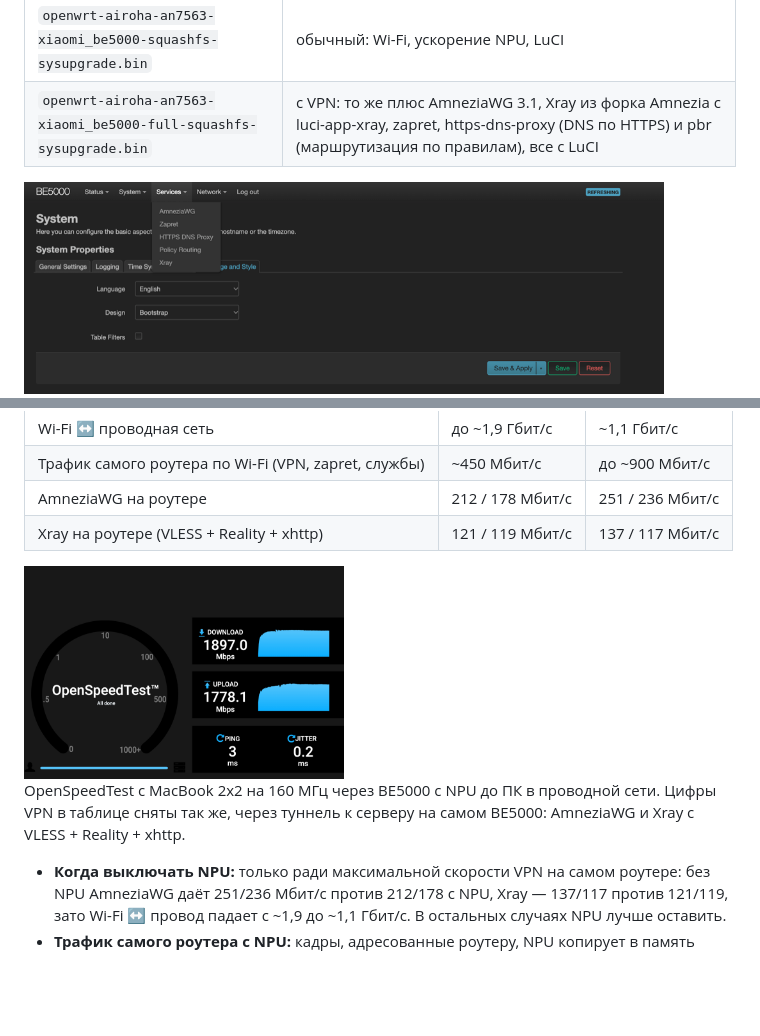
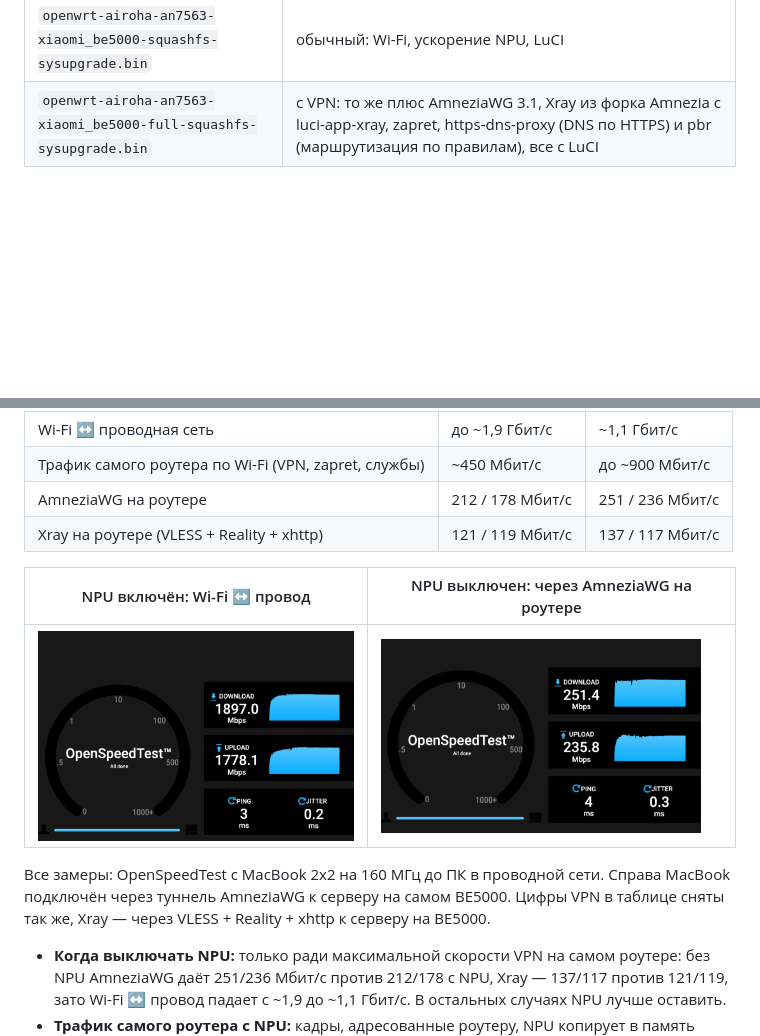
Before and after one commit to pabragin/xiaomi-be5000-openwrt, a Markdown page: README.ru.md, 2 parts joined by grey strips. Drawn GitHub-style; pictures changed too: images/luci-services-menu.png (deleted), images/openspeedtest-be5000-amneziawg.png (added); blank space fills up the shorter version.

```diff
--- a/README.ru.md
+++ b/README.ru.md
@@ -51,8 +51,6 @@
 |---|---|
 | `openwrt-airoha-an7563-xiaomi_be5000-squashfs-sysupgrade.bin` | обычный: Wi-Fi, ускорение NPU, LuCI |
 | `openwrt-airoha-an7563-xiaomi_be5000-full-squashfs-sysupgrade.bin` | с VPN: то же плюс AmneziaWG 3.1, Xray из форка Amnezia с luci-app-xray, zapret, https-dns-proxy (DNS по HTTPS) и pbr (маршрутизация по правилам), все с LuCI |
-
-<img src="images/luci-services-menu.png" alt="Меню «Службы» в LuCI образа с VPN: AmneziaWG, Zapret, HTTPS DNS Proxy, Policy Routing, Xray" width="640">
 
 - **В образе с VPN всё выключено.** Пакеты стоят, но службы не запущены: их включают и настраивают в LuCI. DNS по HTTPS тоже выключен, потому что после включения он забирает себе DNS всей сети.
 - **Xray в LuCI:** **Службы → Xray** ([luci-app-xray](https://github.com/yichya/luci-app-xray), только по-английски). Для сервера с xhttp выберите транспорт **SplitHTTP (XHTTP)**. После включения он прозрачно проксирует LAN; DNS и правила маршрутизации — на его собственных вкладках.
@@ -125,9 +123,11 @@ config amneziawg_awg0
 | AmneziaWG на роутере | 212 / 178 Мбит/с | 251 / 236 Мбит/с |
 | Xray на роутере (VLESS + Reality + xhttp) | 121 / 119 Мбит/с | 137 / 117 Мбит/с |
 
-<img src="images/openspeedtest-be5000-npu-on.png" alt="OpenSpeedTest через BE5000 с NPU: 1897 Мбит/с скачивание, 1778 Мбит/с отдача" width="320">
+| NPU включён: Wi-Fi ↔ провод | NPU выключен: через AmneziaWG на роутере |
+|---|---|
+| <img src="images/openspeedtest-be5000-npu-on.png" alt="OpenSpeedTest через BE5000 с NPU: 1897 Мбит/с скачивание, 1778 Мбит/с отдача" width="320"> | <img src="images/openspeedtest-be5000-amneziawg.png" alt="OpenSpeedTest через AmneziaWG на BE5000 без NPU: 251 Мбит/с скачивание, 236 Мбит/с отдача" width="320"> |
 
-OpenSpeedTest с MacBook 2x2 на 160 МГц через BE5000 с NPU до ПК в проводной сети. Цифры VPN в таблице сняты так же, через туннель к серверу на самом BE5000: AmneziaWG и Xray с VLESS + Reality + xhttp.
+Все замеры: OpenSpeedTest с MacBook 2x2 на 160 МГц до ПК в проводной сети. Справа MacBook подключён через туннель AmneziaWG к серверу на самом BE5000. Цифры VPN в таблице сняты так же, Xray — через VLESS + Reality + xhttp к серверу на BE5000.
 
 - **Когда выключать NPU:** только ради максимальной скорости VPN на самом роутере: без NPU AmneziaWG даёт 251/236 Мбит/с против 212/178 с NPU, Xray — 137/117 против 121/119, зато Wi-Fi ↔ провод падает с ~1,9 до ~1,1 Гбит/с. В остальных случаях NPU лучше оставить.
 - **Трафик самого роутера с NPU:** кадры, адресованные роутеру, NPU копирует в память Linux, читая их через кэшируемую область памяти. Это даёт ~450 Мбит/с, поэтому VPN на роутере упирается в процессор, а не в NPU.
```
Also changed, not shown: README.md (+4 -4 lines).
